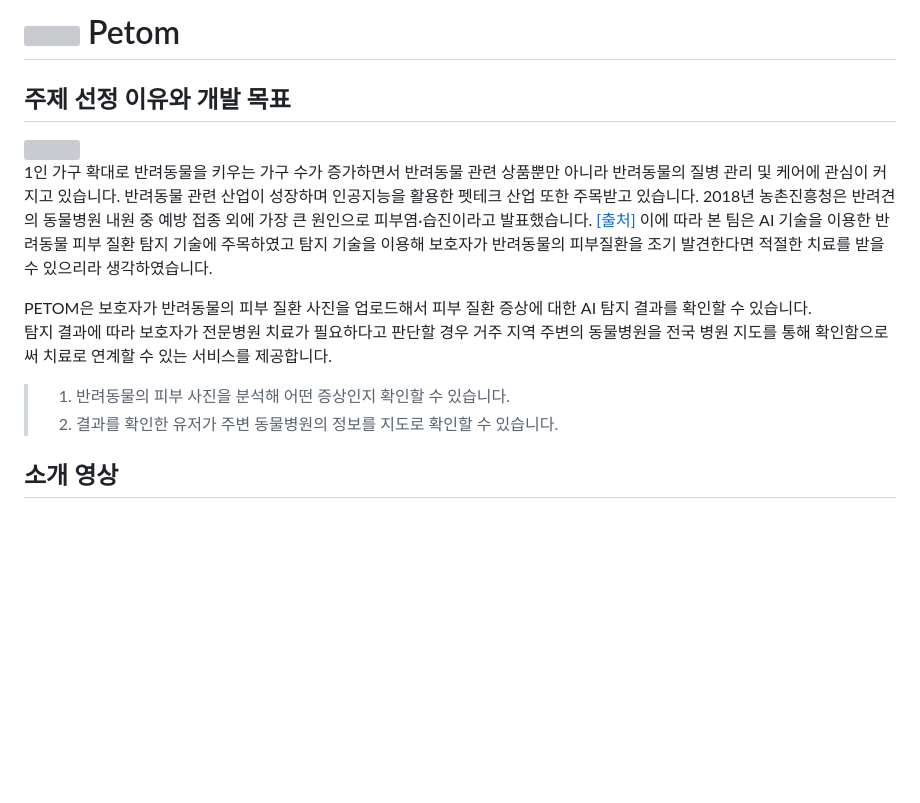
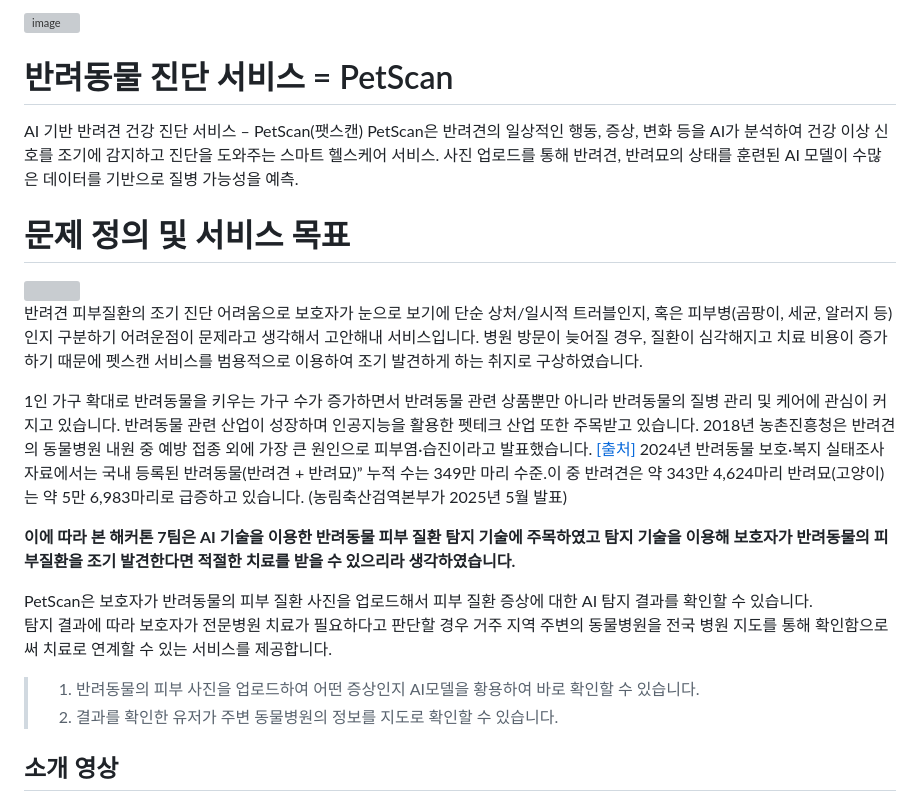
Before and after one commit to AI-7-Team/Petclinic, a Markdown page: README.md, the part around the change. Rendered like a GitHub page; blank space fills up the shorter version; grey boxes are pictures that could not be loaded.

```diff
--- a/README.md
+++ b/README.md
@@ -1,19 +1,30 @@
-# <img src="https://user-images.githubusercontent.com/67316314/189922152-a9327fb4-ca56-4a21-aba4-d71386d67117.svg" width="30"> Petom
+[<img width="325" height="339" alt="image" src="https://github.com/user-attachments/assets/b42879a3-a27d-41d7-ba5a-34096da9eb81" />](https://github.com/AI-7-Team/petscan/issues/1#issue-3434759771)
+# 반려동물 진단 서비스 = PetScan
+AI 기반 반려견 건강 진단 서비스 – PetScan(팻스캔)
+PetScan은 반려견의 일상적인 행동, 증상, 변화 등을 AI가 분석하여 건강 이상 신호를 조기에 감지하고 진단을 도와주는 스마트 헬스케어 서비스.
+사진 업로드를 통해 반려견, 반려묘의 상태를 훈련된 AI 모델이 수많은 데이터를 기반으로 질병 가능성을 예측.
 
-## 주제 선정 이유와 개발 목표
 
+# 문제 정의 및 서비스 목표
 
 <img src="https://user-images.githubusercontent.com/67316314/190043543-804e79b1-4de9-4edb-90a7-478688912953.jpeg" title="반려견이 동물병원을 찾는 주요 원인- 20위권">
 
+반려견 피부질환의 조기 진단 어려움으로 보호자가 눈으로 보기에 단순 상처/일시적 트러블인지, 혹은 피부병(곰팡이, 세균, 알러지 등)인지 구분하기 어려운점이 문제라고 생각해서 고안해내 서비스입니다.
+병원 방문이 늦어질 경우, 질환이 심각해지고 치료 비용이 증가하기 때문에 펫스캔 서비스를 범용적으로 이용하여 조기 발견하게 하는 취지로 구상하였습니다.
+
+
+
 1인 가구 확대로 반려동물을 키우는 가구 수가 증가하면서 반려동물 관련 상품뿐만 아니라 반려동물의 질병 관리 및 케어에 관심이 커지고 있습니다. 반려동물 관련 산업이 성장하며 인공지능을 활용한 펫테크 산업 또한 주목받고 있습니다.
 2018년 농촌진흥청은 반려견의 동물병원 내원 중 예방 접종 외에 가장 큰 원인으로 피부염·습진이라고 발표했습니다. [[출처]](https://www.nias.go.kr/front/soboarddown.do?cmCode=M090814150850297&boardSeqNum=3478&fileSeqNum=2323)
-이에 따라 본 팀은 AI 기술을 이용한 반려동물 피부 질환 탐지 기술에 주목하였고 탐지 기술을 이용해 보호자가 반려동물의 피부질환을 조기 발견한다면 적절한 치료를 받을 수 있으리라 생각하였습니다.
+2024년 반려동물 보호·복지 실태조사 자료에서는 국내 등록된 반려동물(반려견 + 반려묘)” 누적 수는 349만 마리 수준.이 중 반려견은 약 343만 4,624마리 반려묘(고양이)는 약 5만 6,983마리로 급증하고 있습니다. (농림축산검역본부가 2025년 5월 발표)
 
-PETOM은 보호자가 반려동물의 피부 질환 사진을 업로드해서 피부 질환 증상에 대한 AI 탐지 결과를 확인할 수 있습니다.
+**이에 따라 본 해커톤 7팀은 AI 기술을 이용한 반려동물 피부 질환 탐지 기술에 주목하였고 탐지 기술을 이용해 보호자가 반려동물의 피부질환을 조기 발견한다면 적절한 치료를 받을 수 있으리라 생각하였습니다.**
+
+PetScan은 보호자가 반려동물의 피부 질환 사진을 업로드해서 피부 질환 증상에 대한 AI 탐지 결과를 확인할 수 있습니다.
 탐지 결과에 따라 보호자가 전문병원 치료가 필요하다고 판단할 경우 거주 지역 주변의 동물병원을 전국 병원 지도를 통해 확인함으로써 치료로 연계할 수 있는 서비스를 제공합니다.
 
 
-> 1. 반려동물의 피부 사진을 분석해 어떤 증상인지 확인할 수 있습니다.
+> 1. 반려동물의 피부 사진을 업로드하여 어떤 증상인지 AI모델을 황용하여 바로 확인할 수 있습니다.
 > 2. 결과를 확인한 유저가 주변 동물병원의 정보를 지도로 확인할 수 있습니다.
 
 
```
